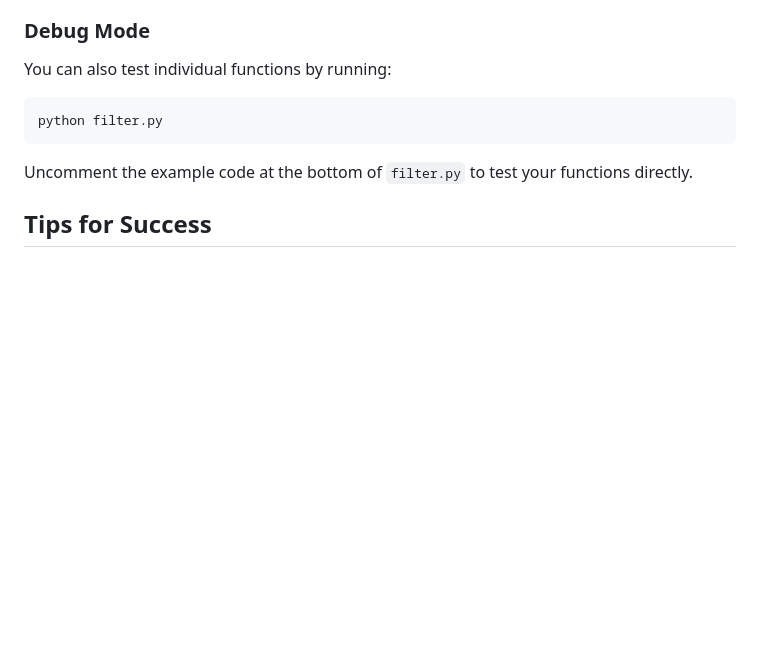
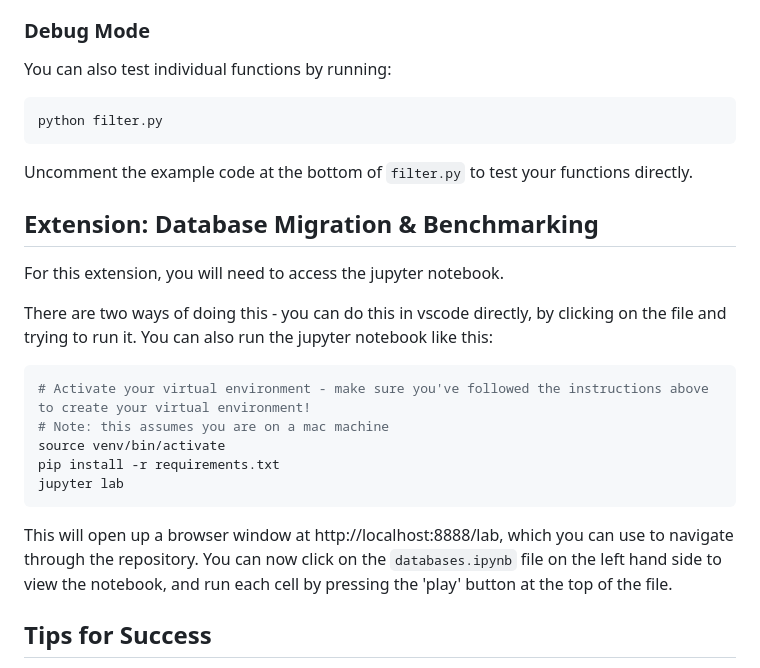
Before and after one commit to hannahgooding/next-tech-girls-lyst-python-task, a Markdown page: README.md, the part around the change. Rendered like a GitHub page; blank space fills up the shorter version.

Commit message:
update README with instructions for running jupyter notebook

````diff
--- a/README.md
+++ b/README.md
@@ -150,6 +150,22 @@ python filter.py
 
 Uncomment the example code at the bottom of `filter.py` to test your functions directly.
 
+## Extension: Database Migration & Benchmarking
+
+For this extension, you will need to access the jupyter notebook.
+
+There are two ways of doing this - you can do this in vscode directly, by clicking on the file and trying to run it. You can also run the jupyter notebook like this:
+
+```bash
+# Activate your virtual environment - make sure you've followed the instructions above to create your virtual environment!
+# Note: this assumes you are on a mac machine
+source venv/bin/activate
+pip install -r requirements.txt
+jupyter lab
+```
+
+This will open up a browser window at http://localhost:8888/lab, which you can use to navigate through the repository. You can now click on the `databases.ipynb` file on the left hand side to view the notebook, and run each cell by pressing the 'play' button at the top of the file.
+
 ## Tips for Success
 
 1. **Read the documentation** - Each function has detailed docstrings explaining what it should do
````
